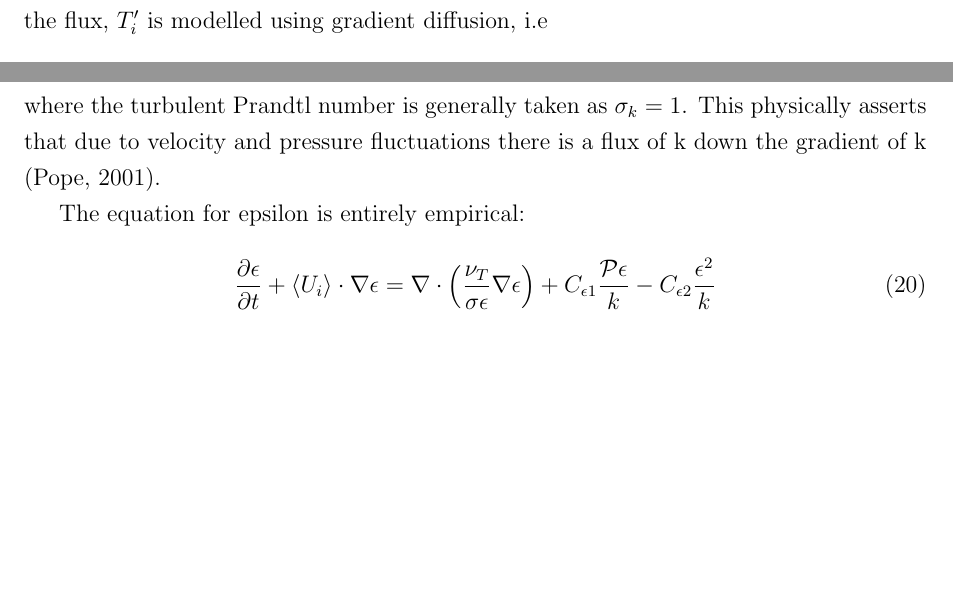
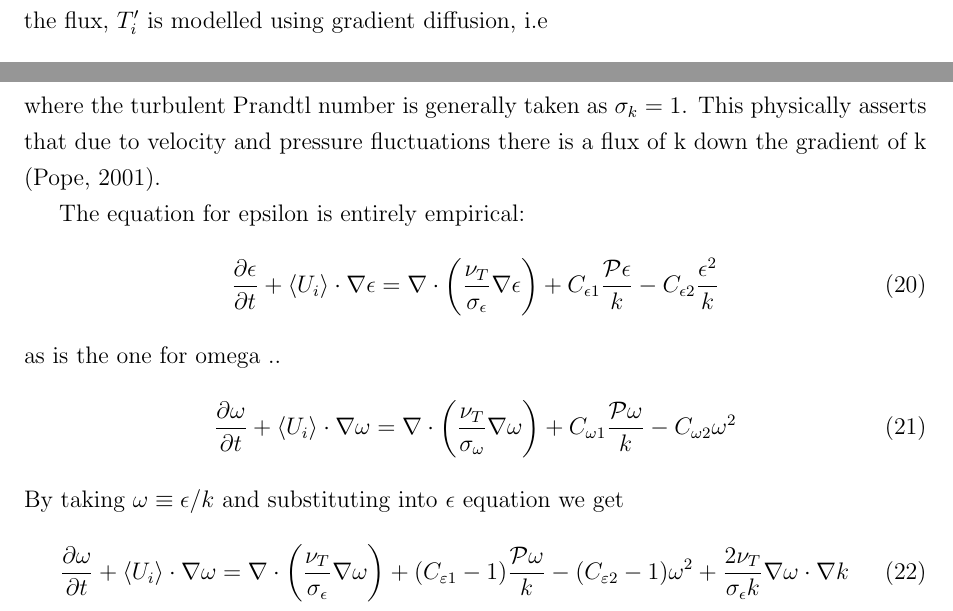
Before and after one commit to C-LLOYD/transferReport, a LaTeX document (progressReport.tex): two parts of pages 13 and 14 of 53, joined at a grey line, cut so that both start at the same text, the shorter picture padded with empty space. Compiled offline with pdfLaTeX.

Commit message:
Continue RANS section

```diff
--- a/progressReport.tex
+++ b/progressReport.tex
@@ -410,13 +410,21 @@ T_i' = \frac{1}{2} \left< u_i u_j u_j \right> + \left< u_i P' \right> - 2 \nu \l
 \end{equation}
 where $P'$ is the fluctuation component of the kinematic pressure. Further assumptions: the flux, $T_i'$ is modelled using gradient diffusion, i.e
 \begin{equation}
-T_i' = -\frac{\nu_T}{\sigma{k}} \nabla k,
+T_i' = -\frac{\nu_T}{\sigma_{k}} \nabla k,
 \end{equation}
 where the turbulent Prandtl number is generally taken as $\sigma_k=1$. This physically asserts that due to velocity and pressure fluctuations there is a flux of k down the gradient of k \citep{pope2001}.
 
 The equation for epsilon is entirely empirical:
 \begin{equation}
-\pdev{\epsilon}{t}  + \left< U_i \right> \cdot \nabla \epsilon = \nabla \cdot \left( \frac{\nu_T}{\sigma{\epsilon}} \nabla \epsilon \right) + C_{\epsilon 1} \frac{\mathcal{P} \epsilon}{k} - C_{\epsilon 2} \frac{\epsilon^2}{k}
+\pdev{\epsilon}{t}  + \left< U_i \right> \cdot \nabla \epsilon = \nabla \cdot \left( \frac{\nu_T}{\sigma_{\epsilon}} \nabla \epsilon \right) + C_{\epsilon 1} \frac{\mathcal{P} \epsilon}{k} - C_{\epsilon 2} \frac{\epsilon^2}{k}
+\end{equation}
+as is the one for omega ..
+\begin{equation}
+\pdev{\omega}{t}  + \left< U_i \right> \cdot \nabla \omega = \nabla \cdot \left( \frac{\nu_T}{\sigma_{\omega}} \nabla \omega \right) + C_{\omega 1} \frac{\mathcal{P} \omega}{k} - C_{\omega 2} \omega^2
+\end{equation}
+By taking $\omega \equiv \epsilon /k$ and substituting into $\epsilon$ equation we get
+\begin{equation}
+\pdev{\omega}{t}  + \left< U_i \right> \cdot \nabla \omega = \nabla \cdot \left( \frac{\nu_T}{\sigma_{\epsilon}} \nabla \omega \right) + (C_{\varepsilon 1}-1) \frac{\mathcal{P} \omega}{k} - (C_{\varepsilon 2}-1) \omega^2 + \frac{2 \nu_T}{\sigma_\epsilon k}\nabla \omega \cdot \nabla k
 \end{equation}
 
 \newpage
```
